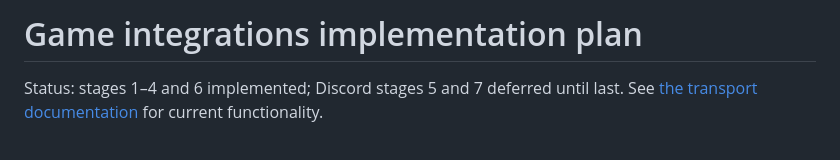
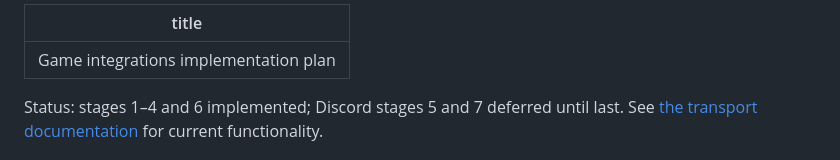
Before and after one commit to dougmaitelli/Campfire, a Markdown page: docs/game-integrations-plan.md, the part around the change. GitHub-like rendering.

Commit message:
Add required metadata to game integration documentation

```diff
--- a/docs/game-integrations-plan.md
+++ b/docs/game-integrations-plan.md
@@ -1,4 +1,6 @@
-# Game integrations implementation plan
+---
+title: Game integrations implementation plan
+---
 
 Status: stages 1–4 and 6 implemented; Discord stages 5 and 7 deferred until last. See
 [the transport documentation](game-integrations.md) for current functionality.
```
Also changed, not shown: docs/game-integrations.md (+3 -1 lines).
